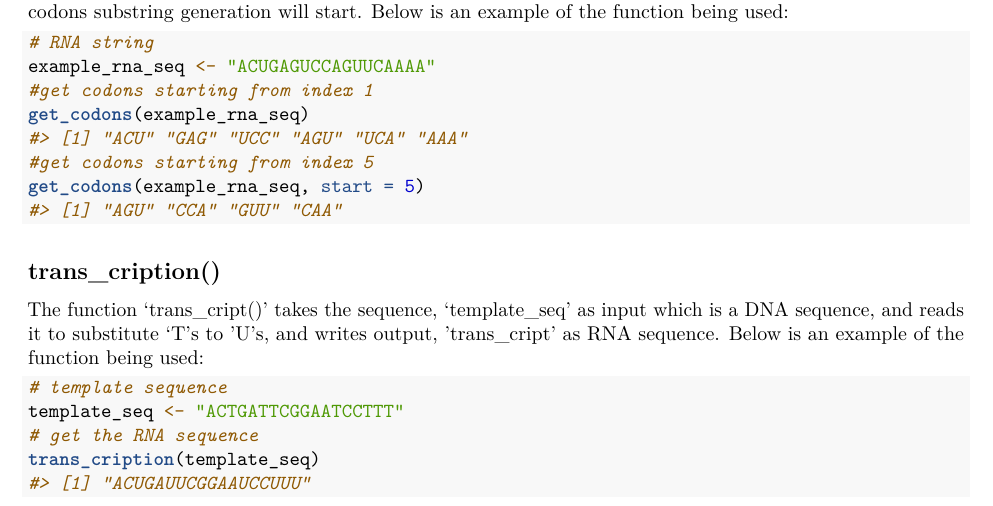
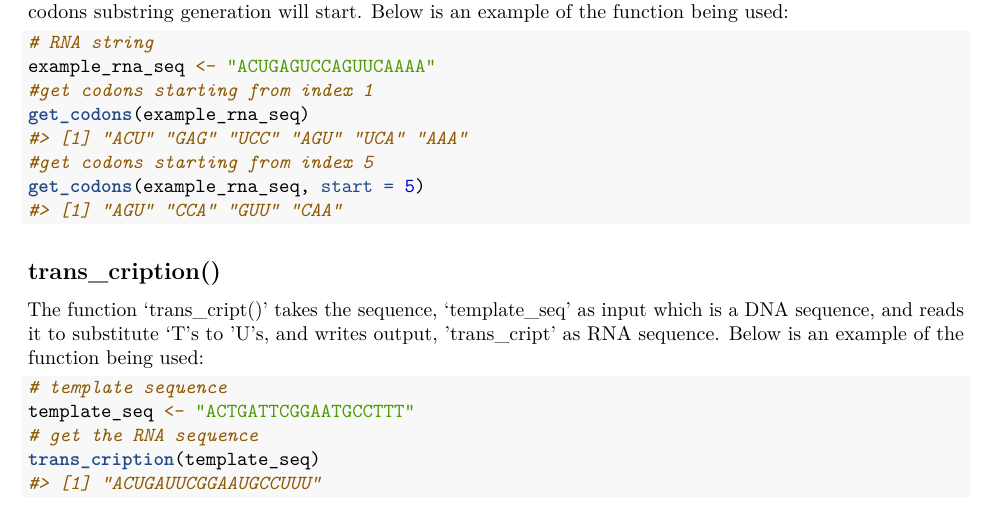
Before and after one commit to rforbiodatascience23/group28, an R Markdown document (vignettes/centraldogma28.Rmd): part of page 1 of 3, cut so that both start at the same text. Rendered offline with R 4.5, knitr and Pandoc, then LaTeX, with nearby package versions; code that draws random numbers runs with fixed seeds of ours.

Commit message:
t_function_2_2

````diff
--- a/vignettes/centraldogma28.Rmd
+++ b/vignettes/centraldogma28.Rmd
@@ -51,7 +51,7 @@ The function 'trans_cript()' takes the sequence, 'template_seq' as input which i
 
 ```{r}
 # template sequence
-template_seq <- "ACTGATTCGGAATCCTTT"
+template_seq <- "ACTGATTCGGAATGCCTTT"
 # get the RNA sequence
 trans_cription(template_seq)
 ```
````
